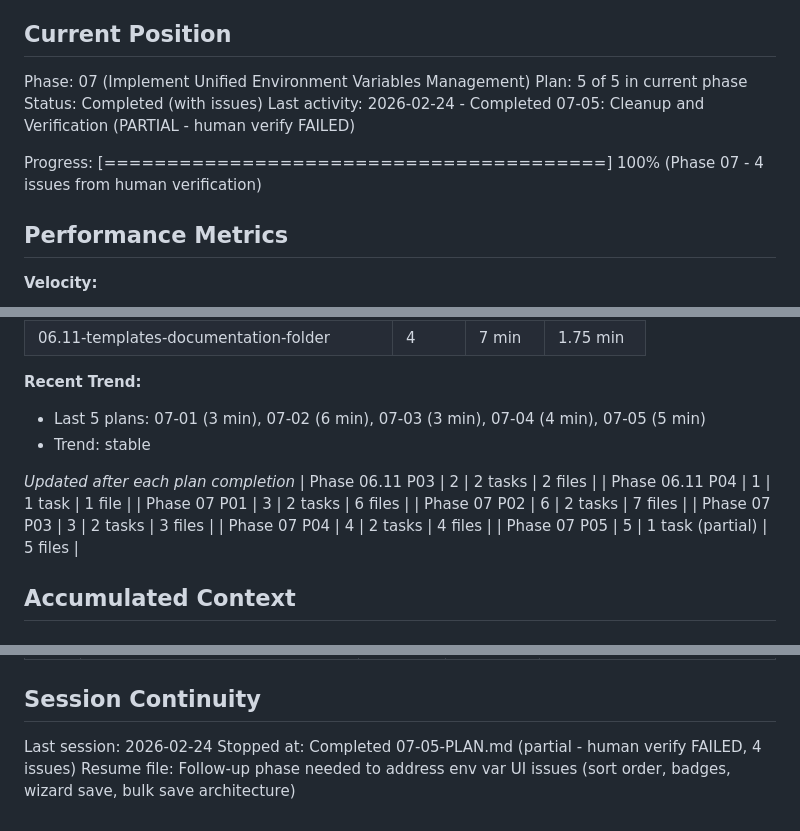
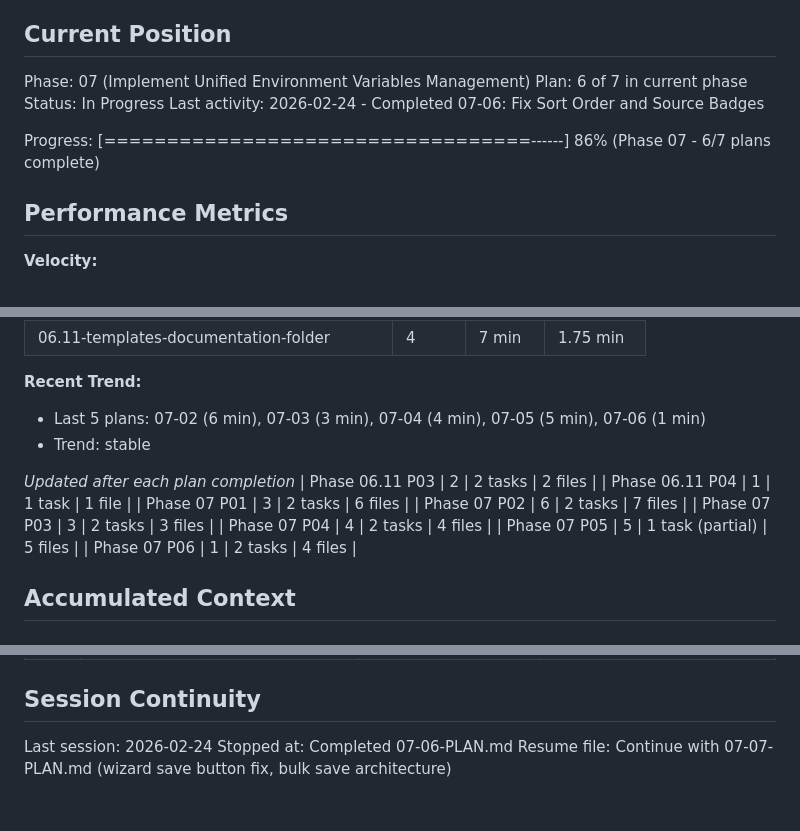
Before and after one commit to yourdevops/pathfinder, a Markdown page: .planning/STATE.md, 3 parts joined by grey strips. Rendered like a GitHub page.

Commit message:
docs(07-06): complete fix sort order and source badges plan
Co-Authored-By: Claude Opus 4.6 <noreply@anthropic.com>

```diff
--- a/.planning/STATE.md
+++ b/.planning/STATE.md
@@ -10,11 +10,11 @@ See: .planning/PROJECT.md (updated 2026-01-21)
 ## Current Position
 
 Phase: 07 (Implement Unified Environment Variables Management)
-Plan: 5 of 5 in current phase
-Status: Completed (with issues)
-Last activity: 2026-02-24 - Completed 07-05: Cleanup and Verification (PARTIAL - human verify FAILED)
+Plan: 6 of 7 in current phase
+Status: In Progress
+Last activity: 2026-02-24 - Completed 07-06: Fix Sort Order and Source Badges
 
-Progress: [========================================] 100% (Phase 07 - 4 issues from human verification)
+Progress: [==================================------] 86% (Phase 07 - 6/7 plans complete)
 
 ## Performance Metrics
 
@@ -51,7 +51,7 @@ Progress: [========================================] 100% (Phase 07 - 4 issues f
 | 06.11-templates-documentation-folder | 4 | 7 min | 1.75 min |
 
 **Recent Trend:**
-- Last 5 plans: 07-01 (3 min), 07-02 (6 min), 07-03 (3 min), 07-04 (4 min), 07-05 (5 min)
+- Last 5 plans: 07-02 (6 min), 07-03 (3 min), 07-04 (4 min), 07-05 (5 min), 07-06 (1 min)
 - Trend: stable
 
 *Updated after each plan completion*
@@ -62,6 +62,7 @@ Progress: [========================================] 100% (Phase 07 - 4 issues f
 | Phase 07 P03 | 3 | 2 tasks | 3 files |
 | Phase 07 P04 | 4 | 2 tasks | 4 files |
 | Phase 07 P05 | 5 | 1 task (partial) | 5 files |
+| Phase 07 P06 | 1 | 2 tasks | 4 files |
 
 ## Accumulated Context
 
@@ -343,5 +344,5 @@ Phase 07-05 human verification FAILED with 4 issues requiring follow-up:
 ## Session Continuity
 
 Last session: 2026-02-24
-Stopped at: Completed 07-05-PLAN.md (partial - human verify FAILED, 4 issues)
-Resume file: Follow-up phase needed to address env var UI issues (sort order, badges, wizard save, bulk save architecture)
+Stopped at: Completed 07-06-PLAN.md
+Resume file: Continue with 07-07-PLAN.md (wizard save button fix, bulk save architecture)
```
Also changed, not shown: 1 other file.
